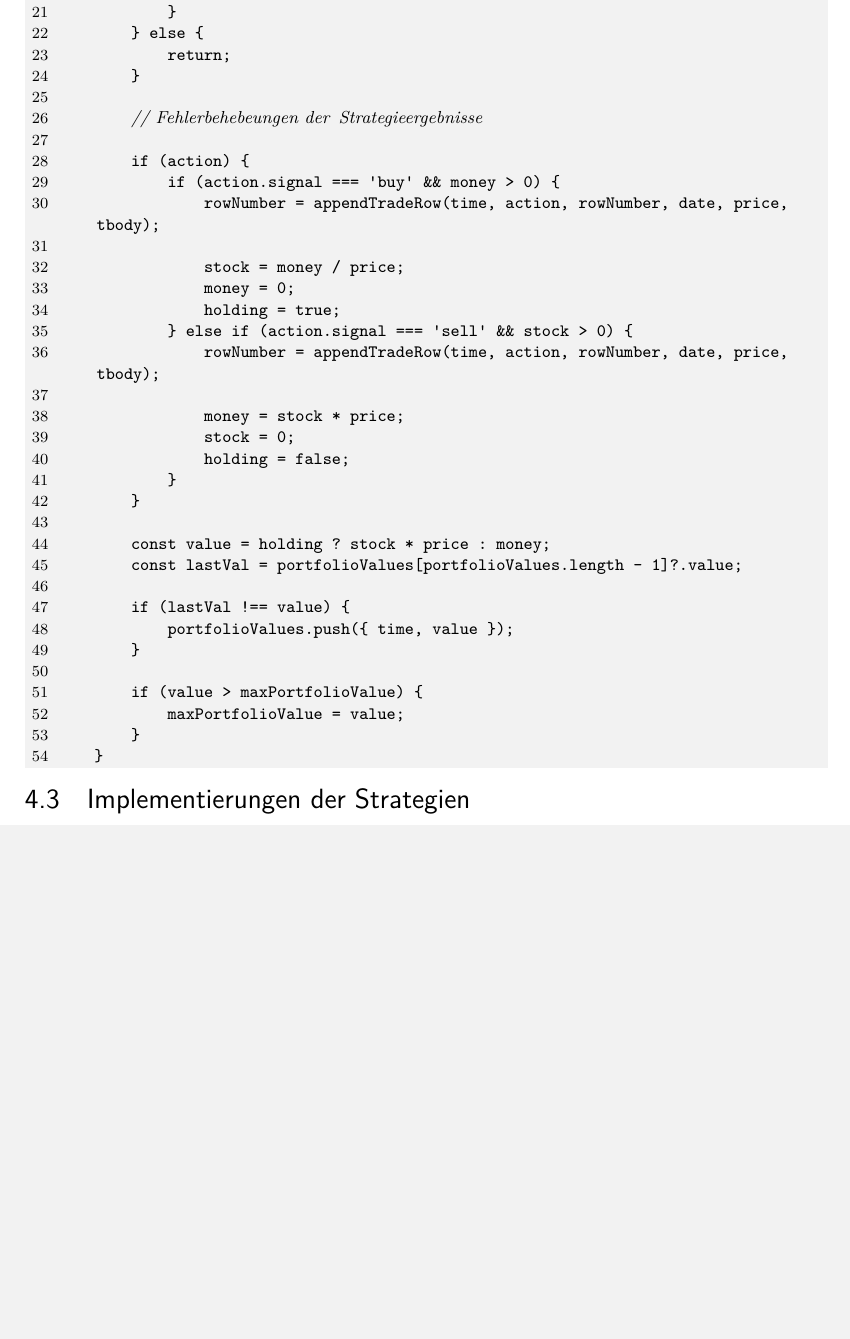
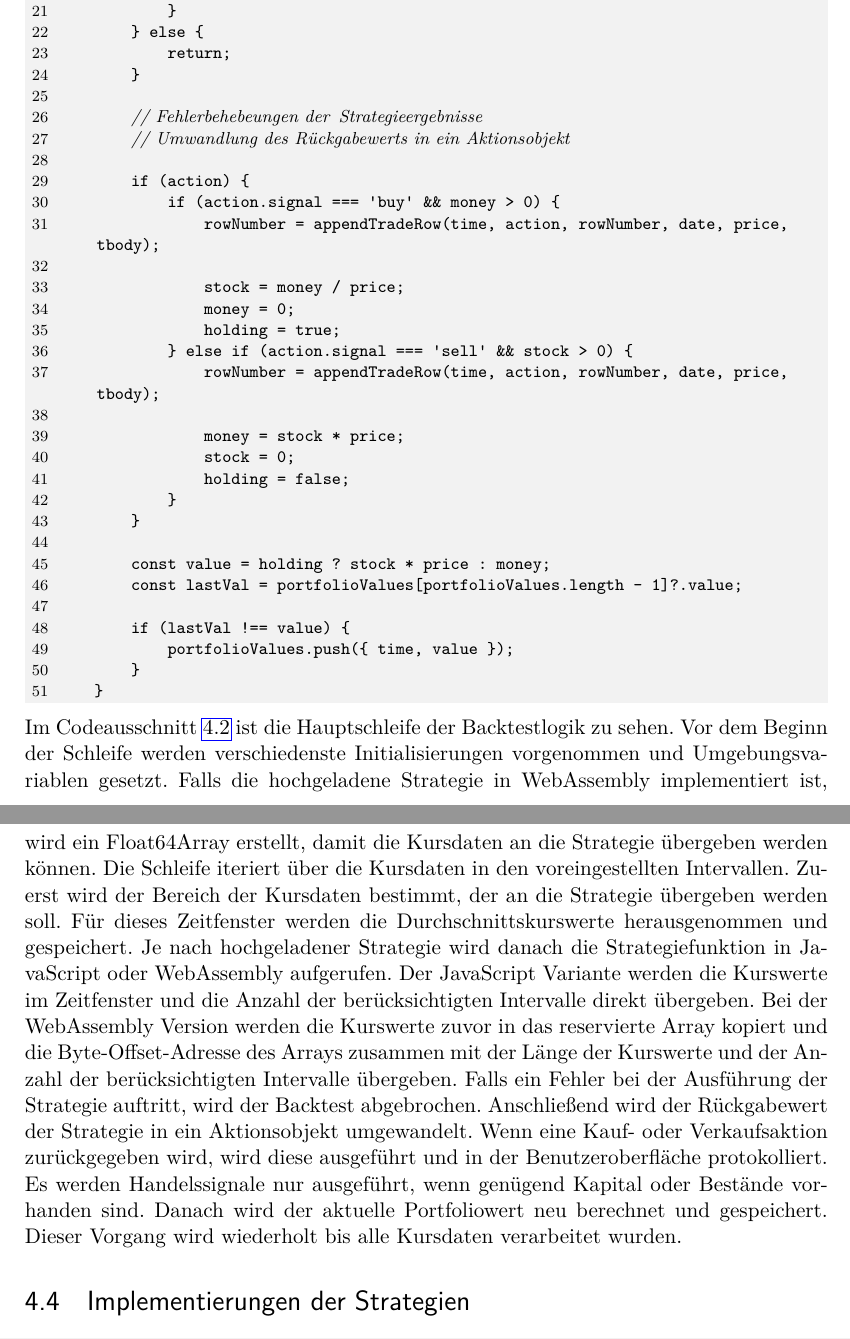
Before and after one commit to Floggergg/Bachelorarbeit2025-26, a LaTeX thesis (Schreiben/main.tex, which reads Schreiben/chapters/implementierung_des_backtesters.tex): part of page 32 of 53 before the commit and two parts of pages 32 and 33 of 53 after it, the two joined at a grey line, cut so that both start at the same text, the shorter picture padded with empty space. Compiled offline with pdfLaTeX.

Commit message:
Added new chapter for initstart no text and logic description

```diff
--- a/Schreiben/chapters/implementierung_des_backtesters.tex
+++ b/Schreiben/chapters/implementierung_des_backtesters.tex
@@ -93,6 +98,7 @@ Dieser Prozess wiederholt sich, bis der Endzeitpunkt erreicht ist.
         }
 
         // Fehlerbehebeungen der Strategieergebnisse
+        // Umwandlung des Rückgabewerts in ein Aktionsobjekt
 
         if (action) {
             if (action.signal === 'buy' && money > 0) {
@@ -116,12 +122,24 @@ Dieser Prozess wiederholt sich, bis der Endzeitpunkt erreicht ist.
         if (lastVal !== value) {
             portfolioValues.push({ time, value });
         }
-
-        if (value > maxPortfolioValue) {
-            maxPortfolioValue = value;
-        }
     }
 \end{JsCode}
+
+Im Codeausschnitt \ref{lst:Backtestlogik} ist die Hauptschleife der Backtestlogik zu sehen.
+Vor dem Beginn der Schleife werden verschiedenste Initialisierungen vorgenommen und Umgebungsvariablen gesetzt.
+Falls die hochgeladene Strategie in WebAssembly implementiert ist, wird ein Float64Array erstellt, damit die Kursdaten an die Strategie übergeben werden können.
+Die Schleife iteriert über die Kursdaten in den voreingestellten Intervallen.
+Zuerst wird der Bereich der Kursdaten bestimmt, der an die Strategie übergeben werden soll.
+Für dieses Zeitfenster werden die Durchschnittskurswerte herausgenommen und gespeichert.
+Je nach hochgeladener Strategie wird danach die Strategiefunktion in JavaScript oder WebAssembly aufgerufen.
+Der JavaScript Variante werden die Kurswerte im Zeitfenster und die Anzahl der berücksichtigten Intervalle direkt übergeben.
+Bei der WebAssembly Version werden die Kurswerte zuvor in das reservierte Array kopiert und die Byte-Offset-Adresse des Arrays zusammen mit der Länge der Kurswerte und der Anzahl der berücksichtigten Intervalle übergeben.
+Falls ein Fehler bei der Ausführung der Strategie auftritt, wird der Backtest abgebrochen.
+Anschließend wird der Rückgabewert der Strategie in ein Aktionsobjekt umgewandelt.
+Wenn eine Kauf- oder Verkaufsaktion zurückgegeben wird, wird diese ausgeführt und in der Benutzeroberfläche protokolliert.
+Es werden Handelssignale nur ausgeführt, wenn genügend Kapital oder Bestände vorhanden sind.
+Danach wird der aktuelle Portfoliowert neu berechnet und gespeichert.
+Dieser Vorgang wird wiederholt bis alle Kursdaten verarbeitet wurden.
 
 \section{Implementierungen der Strategien}
 \label{sec:ImplementierungenderStrategien}
```
Also changed, not shown: Schreiben/main.pdf, Schreiben/chapters/implementierung_des_backtesters.tex (9 more changed lines), 6 other files.
